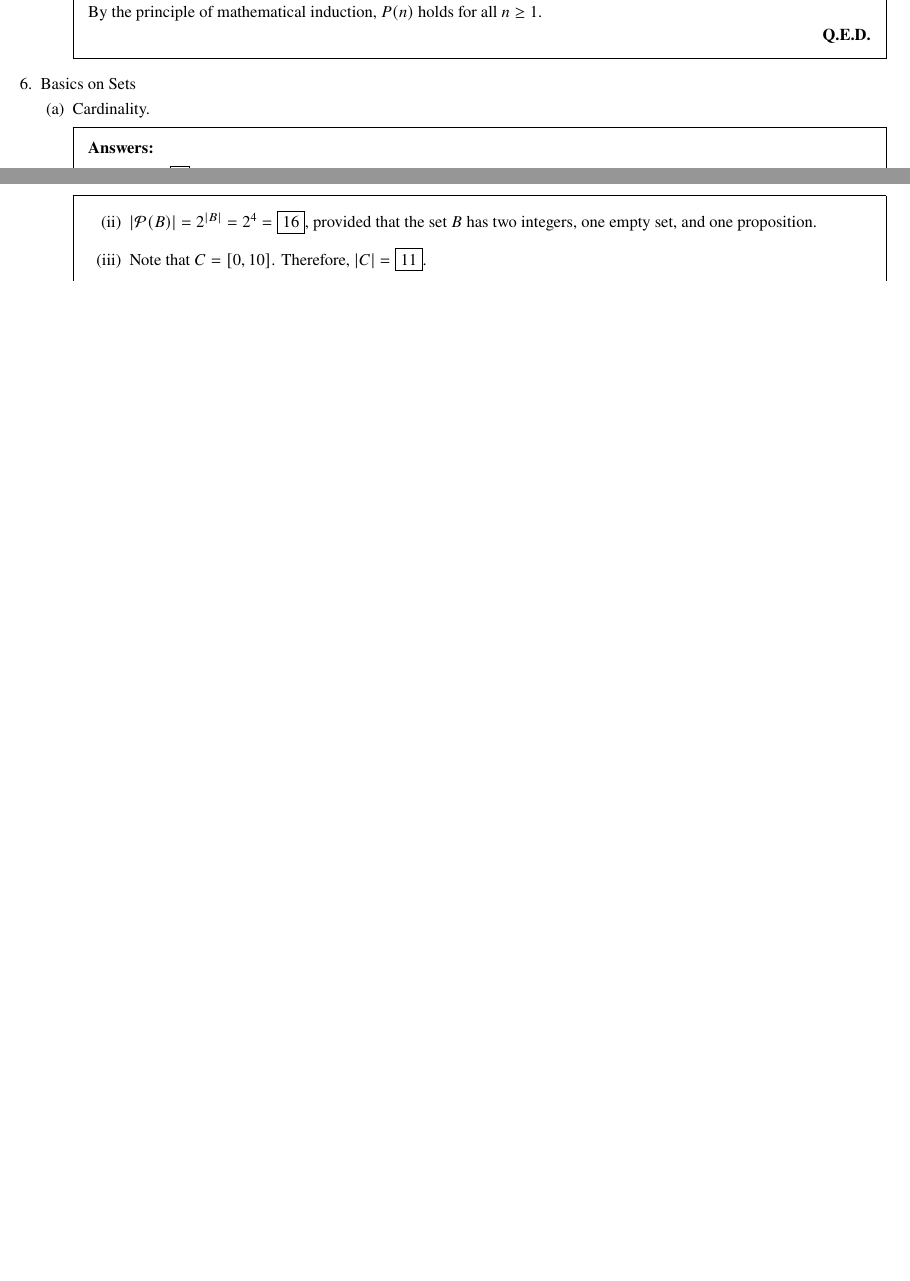
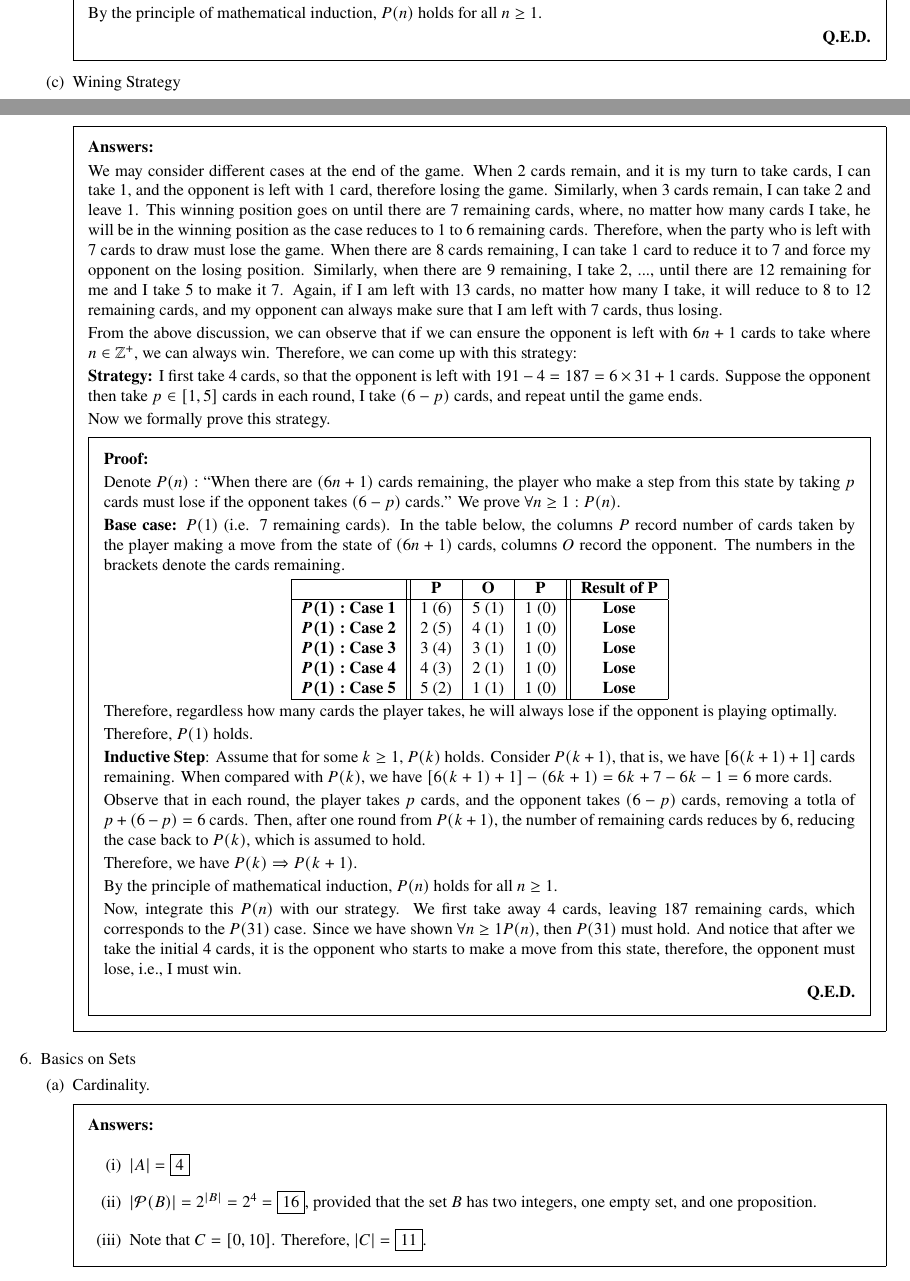
Before and after one commit to ShingZhanho/HKU-Notes, a LaTeX problem sheet (src/COMP2121-Assignment1/COMP2121-Assignment1.tex, which reads src/COMP2121-Assignment1/packages.tex): two parts of pages 6 and 7 of 9 before the commit and two parts of pages 6 and 7 of 10 after it, joined at a grey line, cut so that both start at the same text, the shorter picture padded with empty space. Compiled offline with pdfLaTeX.

Commit message:
docs: finish q5c

```diff
--- a/src/COMP2121-Assignment1/COMP2121-Assignment1.tex
+++ b/src/COMP2121-Assignment1/COMP2121-Assignment1.tex
@@ -485,6 +487,79 @@
 
             By the principle of mathematical induction, $P(n)$ holds for all $n\geq 1$.
         \end{psol}
+
+        \part Wining Strategy
+        \begin{solution}
+            We may consider different cases at the end of the game. When 2 cards remain, and it
+            is my turn to take cards, I can take 1, and the opponent is left with 1 card,
+            therefore losing the game. Similarly, when 3 cards remain, I can take 2 and leave
+            1. This winning position goes on until there are 7 remaining cards, where, no
+            matter how many cards I take, he will be in the winning position as the case
+            reduces to 1 to 6 remaining cards. Therefore, when the party who is left with 7
+            cards to draw must lose the game. When there are 8 cards remaining, I can take 1
+            card to reduce it to 7 and force my opponent on the losing position. Similarly,
+            when there are 9 remaining, I take 2, ..., until there are 12 remaining for me and
+            I take 5 to make it 7. Again, if I am left with 13 cards, no matter how many I take,
+            it will reduce to 8 to 12 remaining cards, and my opponent can always make sure that
+            I am left with 7 cards, thus losing.
+
+            From the above discussion, we can observe that if we can ensure the opponent is
+            left with $6n+1$ cards to take where $n\in\Z^+$, we can always win. Therefore, we
+            can come up with this strategy:
+
+            \textbf{Strategy:} I first take 4 cards, so that the opponent is left with
+            $191-4=187=6\times31+1$ cards. Suppose the opponent then take $p\in[1,5]$ cards
+            in each round, I take $(6 - p)$ cards, and repeat until the game ends.
+
+            Now we formally prove this strategy.
+
+            \begin{psol}
+                Denote $P(n):$ ``When there are $(6n+1)$ cards remaining, the player who make
+                a step from this state by taking $p$ cards must lose if the opponent
+                takes $(6-p)$ cards.'' We prove $\forall n\geq1:P(n)$.
+
+                \textbf{Base case:} $P(1)$ (i.e. 7 remaining cards).
+                In the table below, the columns $P$ record number of cards taken by the player
+                making a move from the state of $(6n+1)$ cards, columns $O$ record the opponent.
+                The numbers in the brackets denote the cards remaining.
+                \begin{center}
+                    \begin{tabular}{|c||c|c|c||c|}
+                        \hline
+                                                        & \textbf{P}    & \textbf{O}    & \textbf{P}    & \textbf{Result of P} \\
+                        \hline
+                        $\bm{P(1):}$ \textbf{Case 1}    & 1 (6)         & 5 (1)         & 1 (0)         & \textbf{Lose} \\
+                        $\bm{P(1):}$ \textbf{Case 2}    & 2 (5)         & 4 (1)         & 1 (0)         & \textbf{Lose} \\
+                        $\bm{P(1):}$ \textbf{Case 3}    & 3 (4)         & 3 (1)         & 1 (0)         & \textbf{Lose} \\
+                        $\bm{P(1):}$ \textbf{Case 4}    & 4 (3)         & 2 (1)         & 1 (0)         & \textbf{Lose} \\
+                        $\bm{P(1):}$ \textbf{Case 5}    & 5 (2)         & 1 (1)         & 1 (0)         & \textbf{Lose} \\
+                        \hline
+                    \end{tabular}
+                \end{center}
+                Therefore, regardless how many cards the player takes, he will always lose if the
+                opponent is playing optimally.
+
+                Therefore, $P(1)$ holds.
+
+                \textbf{Inductive Step}: Assume that for some $k\geq1$, $P(k)$ holds. Consider
+                $P(k+1)$, that is, we have $[6(k+1)+1]$ cards remaining. When compared with
+                $P(k)$, we have $[6(k+1)+1]-(6k+1)=6k+7-6k-1=6$ more cards.
+
+                Observe that in each round, the player takes $p$ cards, and the opponent takes
+                $(6-p)$ cards, removing a totla of $p+(6-p)=6$ cards. Then, after one round from
+                $P(k+1)$, the number of remaining cards reduces by 6, reducing the case back to
+                $P(k)$, which is assumed to hold.
+
+                Therefore, we have $P(k)\Rightarrow P(k+1)$.
+
+                By the principle of mathematical induction, $P(n)$ holds for all $n\geq1$.
+
+                Now, integrate this $P(n)$ with our strategy. We first take away 4 cards, leaving
+                187 remaining cards, which corresponds to the $P(31)$ case. Since we have shown
+                $\forall n\geq 1 P(n)$, then $P(31)$ must hold. And notice that after we take the
+                initial 4 cards, it is the opponent who starts to make a move from this state,
+                therefore, the opponent must lose, i.e., I must win.
+            \end{psol}
+        \end{solution}
 
     \end{parts}
 
--- a/src/COMP2121-Assignment1/packages.tex
+++ b/src/COMP2121-Assignment1/packages.tex
@@ -4,7 +4,7 @@
 \usepackage{amsmath}
 \usepackage{bm}
 \usepackage{float}
-\usepackage{multicol}
+\usepackage{multicol,multirow}
 \usepackage{tabularx}
 \usepackage[inline,shortlabels]{enumitem}
 \usepackage{cancel}
```
Also changed, not shown: src/COMP2121-Assignment1/COMP2121-Assignment1.tex (2 more changed lines).
